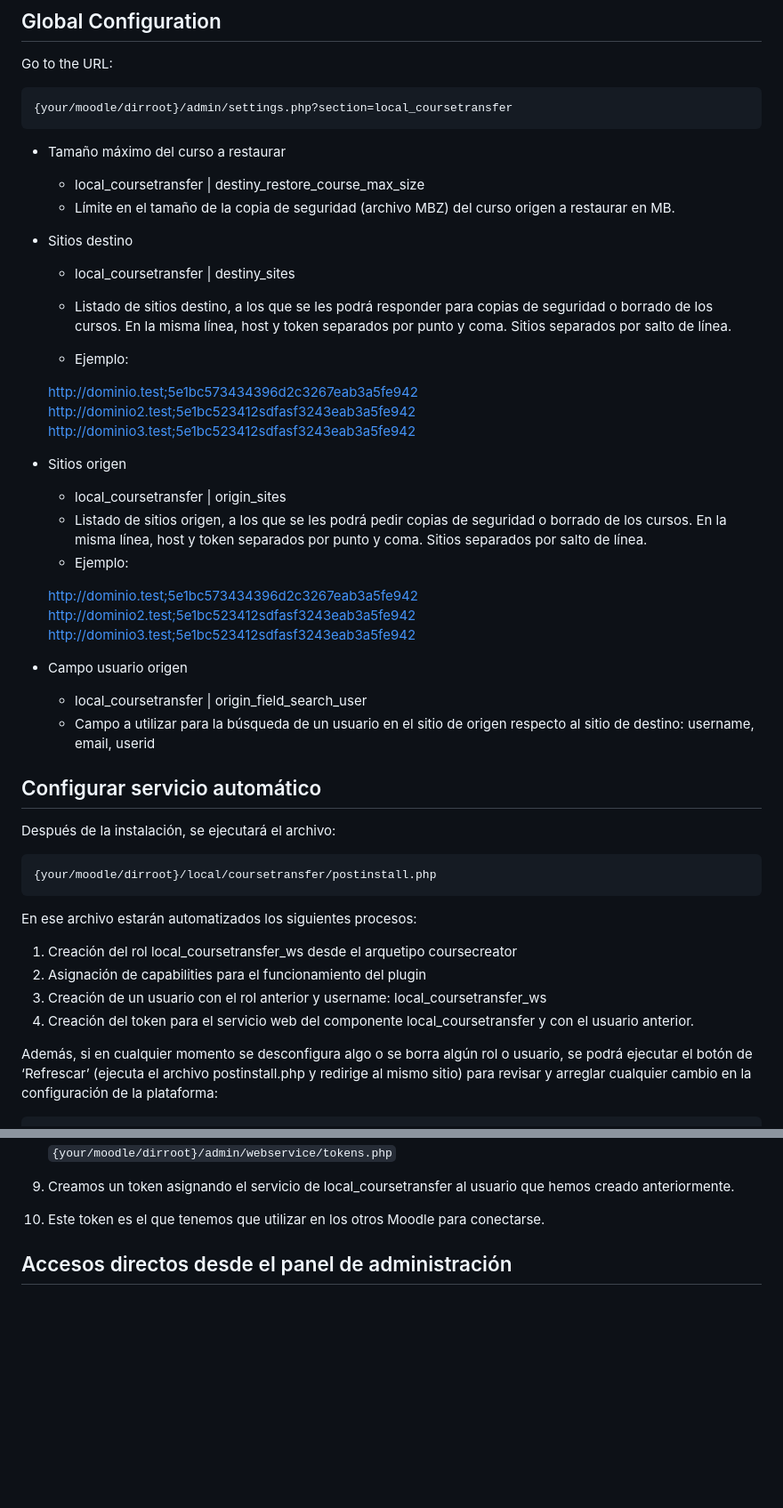
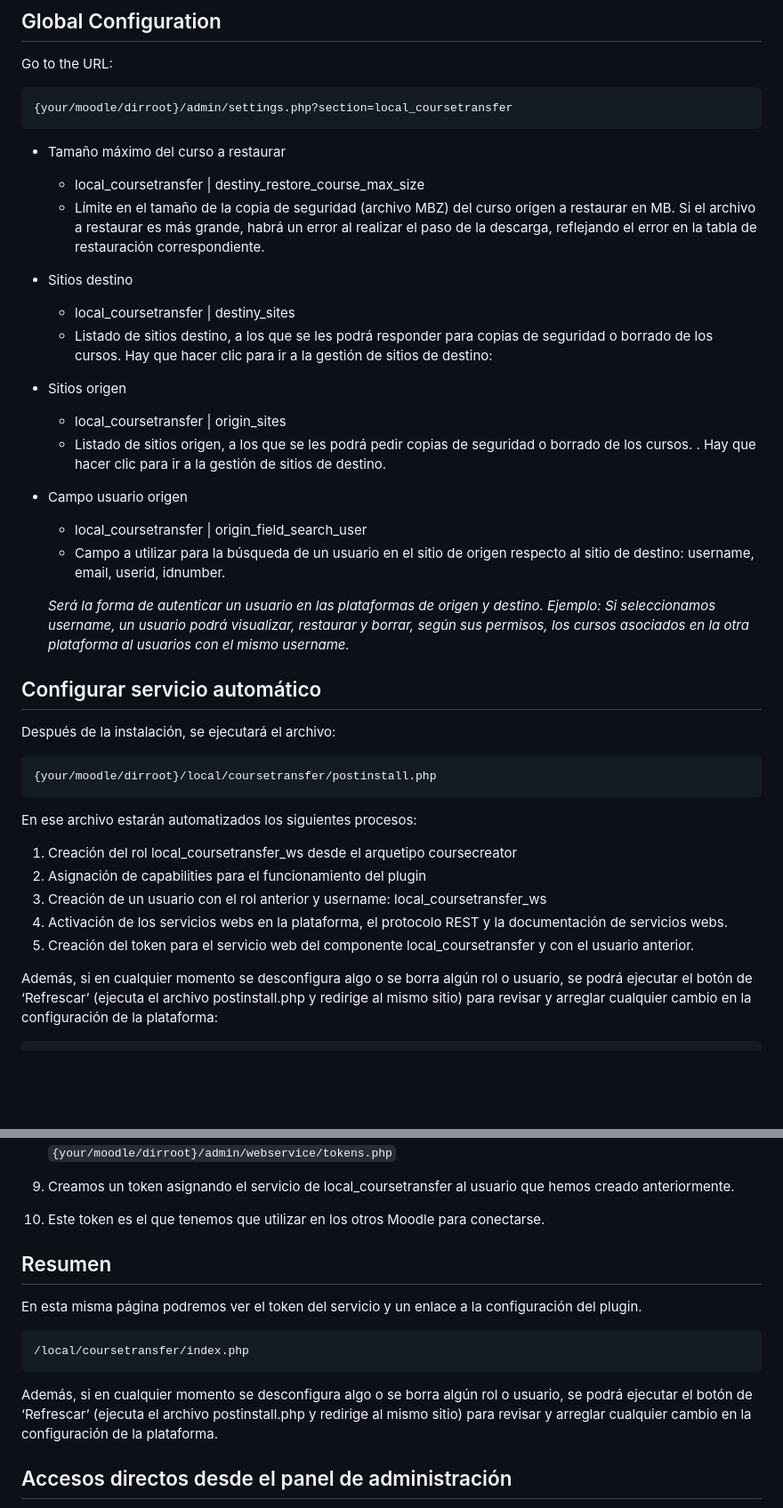
Before and after one commit to UNIMOODLE/moodle-local_coursetransfer, a Markdown page: README.md, 2 parts joined by grey strips. Shown: that part at 89% size. GitHub-like rendering; blank space fills up the shorter version.

```diff
--- a/README.md
+++ b/README.md
@@ -48,33 +49,23 @@ Go to the URL:
 
 *   Tamaño máximo del curso a restaurar
     * local_coursetransfer | destiny_restore_course_max_size
-    * Límite en el tamaño de la copia de seguridad (archivo MBZ) del curso origen a restaurar en MB.
+    * Límite en el tamaño de la copia de seguridad (archivo MBZ) del curso origen a restaurar en MB. Si el archivo a restaurar es más grande, habrá un error al realizar el paso de la descarga, reflejando el error en la tabla de restauración correspondiente.
 
 *  Sitios destino
    * local_coursetransfer | destiny_sites
-   * Listado de sitios destino, a los que se les podrá responder para copias de seguridad o borrado de los cursos. En la misma línea, host y token separados por punto y coma. Sitios separados por salto de línea.
+   * Listado de sitios destino, a los que se les podrá responder para copias de seguridad o borrado de los cursos. Hay que hacer clic para ir a la gestión de sitios de destino:
 
-   * Ejemplo:
-
-
-    http://dominio.test;5e1bc573434396d2c3267eab3a5fe942
-    http://dominio2.test;5e1bc523412sdfasf3243eab3a5fe942
-    http://dominio3.test;5e1bc523412sdfasf3243eab3a5fe942
 
 *  Sitios origen
     * local_coursetransfer | origin_sites
-    * Listado de sitios origen, a los que se les podrá pedir copias de seguridad o borrado de los cursos. En la misma línea, host y token separados por punto y coma. Sitios separados por salto de línea.
-    * Ejemplo:
-
-
-    http://dominio.test;5e1bc573434396d2c3267eab3a5fe942
-    http://dominio2.test;5e1bc523412sdfasf3243eab3a5fe942
-    http://dominio3.test;5e1bc523412sdfasf3243eab3a5fe942
+    * Listado de sitios origen, a los que se les podrá pedir copias de seguridad o borrado de los cursos. . Hay que hacer clic para ir a la gestión de sitios de destino.
 
 
 * Campo usuario origen
     * local_coursetransfer | origin_field_search_user
-    * Campo a utilizar para la búsqueda de un usuario en el sitio de origen respecto al sitio de destino: username, email, userid
+    * Campo a utilizar para la búsqueda de un usuario en el sitio de origen respecto al sitio de destino: username, email, userid, idnumber.
+
+     *Será la forma de autenticar un usuario en las plataformas de origen y destino. Ejemplo: Si seleccionamos username, un usuario podrá visualizar, restaurar y borrar, según sus permisos, los cursos asociados en la otra plataforma al usuarios con el mismo username.*
 
 ## Configurar servicio automático
 Después de la instalación, se ejecutará el archivo:
@@ -85,7 +76,8 @@ En ese archivo estarán automatizados los siguientes procesos:
 1. Creación del rol local_coursetransfer_ws desde el arquetipo coursecreator
 2. Asignación de capabilities para el funcionamiento del plugin
 3. Creación de un usuario con el rol anterior y username: local_coursetransfer_ws
-4. Creación del token para el servicio web del componente local_coursetransfer y con el usuario anterior.
+4. Activación de los servicios webs en la plataforma, el protocolo REST y la documentación de servicios webs.
+5. Creación del token para el servicio web del componente local_coursetransfer y con el usuario anterior.
 
 Además, si en cualquier momento se desconfigura algo o se borra algún rol o usuario, se podrá ejecutar el botón de ‘Refrescar’ (ejecuta el archivo postinstall.php y redirige al mismo sitio) para revisar y arreglar cualquier cambio en la configuración de la plataforma:
 
@@ -122,6 +114,15 @@ También podemos realizar la configuración manual de la siguiente forma:
 
 9. Creamos un token asignando el servicio de local_coursetransfer al usuario que hemos creado anteriormente.
 10. Este token es el que tenemos que utilizar en los otros Moodle para conectarse.
+
+## Resumen
+
+En esta misma página podremos ver el token del servicio y un enlace a la configuración del plugin.
+
+    /local/coursetransfer/index.php
+
+Además, si en cualquier momento se desconfigura algo o se borra algún rol o usuario, se podrá ejecutar el botón de ‘Refrescar’ (ejecuta el archivo postinstall.php y redirige al mismo sitio) para revisar y arreglar cualquier cambio en la configuración de la plataforma.
+
 
 ## Accesos directos desde el panel de administración
 
```
Also changed, not shown: other parts of README.md (+62 -1 lines).
